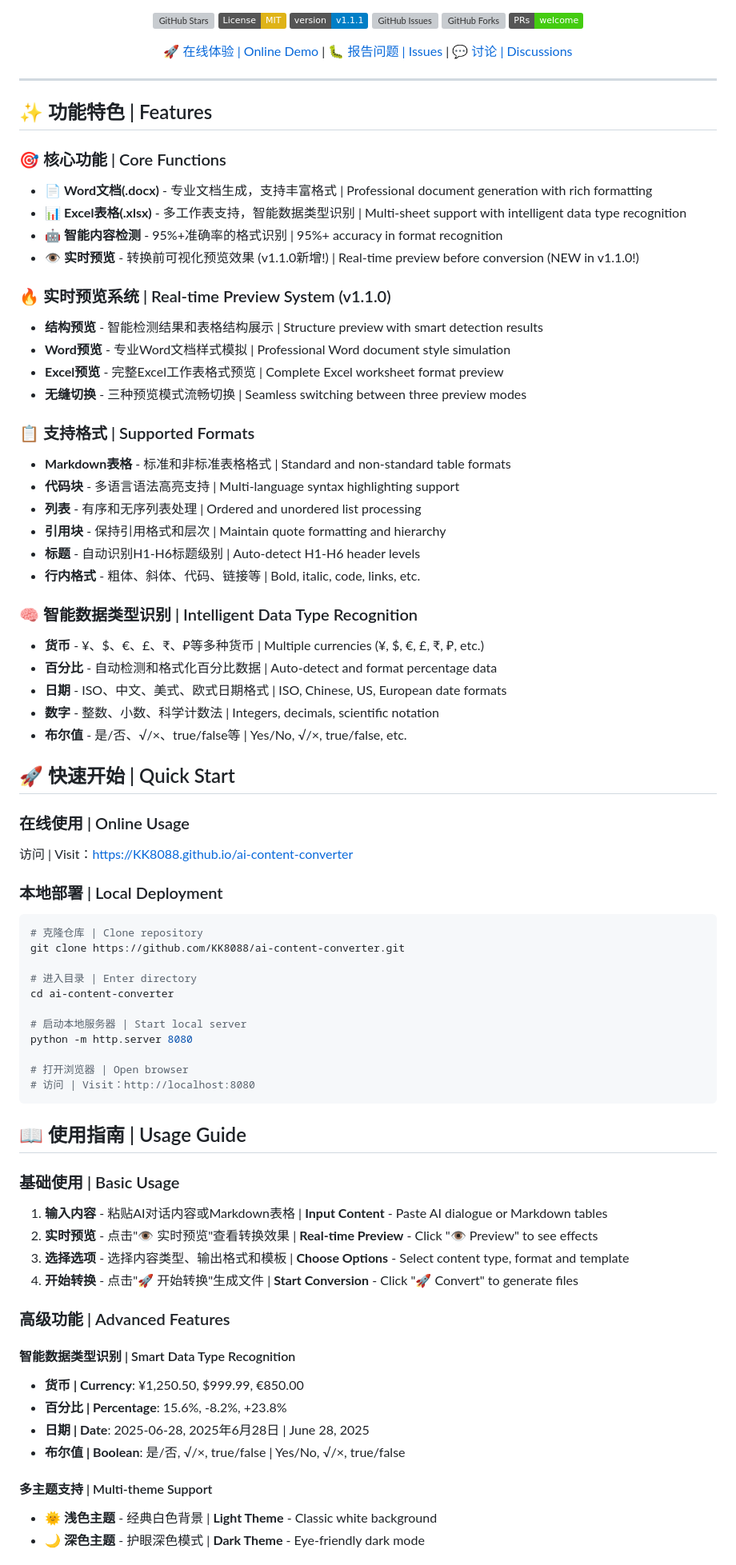
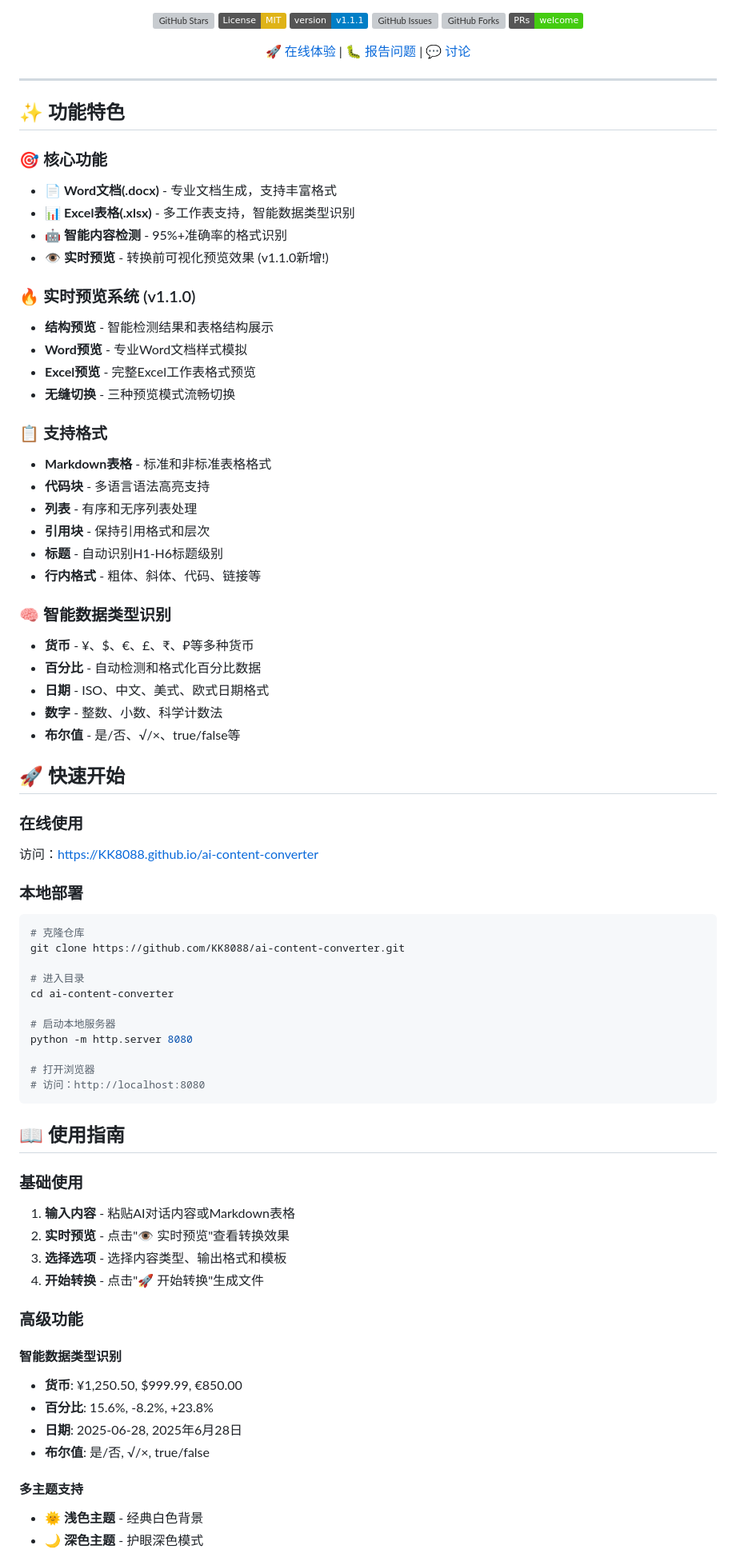
Before and after one commit to KK8088/ai-content-converter, a Markdown page: README.md, the part around one of its changes. Shown at 80% size. Rendered like a GitHub page; badges without logos; grey boxes are pictures that could not be loaded.

````diff
--- a/README.md
+++ b/README.md
@@ -14,78 +15,78 @@
 [![GitHub Forks](https://img.shields.io/github/forks/KK8088/ai-content-converter)](https://github.com/KK8088/ai-content-converter/network)
 [![PRs Welcome](https://img.shields.io/badge/PRs-welcome-brightgreen.svg)](http://makeapullrequest.com)
 
-[🚀 在线体验 | Online Demo](https://KK8088.github.io/ai-content-converter) | [🐛 报告问题 | Issues](https://github.com/KK8088/ai-content-converter/issues) | [💬 讨论 | Discussions](https://github.com/KK8088/ai-content-converter/discussions)
+[🚀 在线体验](https://KK8088.github.io/ai-content-converter) | [🐛 报告问题](https://github.com/KK8088/ai-content-converter/issues) | [💬 讨论](https://github.com/KK8088/ai-content-converter/discussions)
 
 </div>
 
 ---
 
-## ✨ 功能特色 | Features
+## ✨ 功能特色
 
-### 🎯 核心功能 | Core Functions
-- 📄 **Word文档(.docx)** - 专业文档生成，支持丰富格式 | Professional document generation with rich formatting
-- 📊 **Excel表格(.xlsx)** - 多工作表支持，智能数据类型识别 | Multi-sheet support with intelligent data type recognition
-- 🤖 **智能内容检测** - 95%+准确率的格式识别 | 95%+ accuracy in format recognition
-- 👁️ **实时预览** - 转换前可视化预览效果 (v1.1.0新增!) | Real-time preview before conversion (NEW in v1.1.0!)
+### 🎯 核心功能
+- 📄 **Word文档(.docx)** - 专业文档生成，支持丰富格式
+- 📊 **Excel表格(.xlsx)** - 多工作表支持，智能数据类型识别
+- 🤖 **智能内容检测** - 95%+准确率的格式识别
+- 👁️ **实时预览** - 转换前可视化预览效果 (v1.1.0新增!)
 
-### 🔥 实时预览系统 | Real-time Preview System (v1.1.0)
-- **结构预览** - 智能检测结果和表格结构展示 | Structure preview with smart detection results
-- **Word预览** - 专业Word文档样式模拟 | Professional Word document style simulation
-- **Excel预览** - 完整Excel工作表格式预览 | Complete Excel worksheet format preview
-- **无缝切换** - 三种预览模式流畅切换 | Seamless switching between three preview modes
+### 🔥 实时预览系统 (v1.1.0)
+- **结构预览** - 智能检测结果和表格结构展示
+- **Word预览** - 专业Word文档样式模拟
+- **Excel预览** - 完整Excel工作表格式预览
+- **无缝切换** - 三种预览模式流畅切换
 
-### 📋 支持格式 | Supported Formats
-- **Markdown表格** - 标准和非标准表格格式 | Standard and non-standard table formats
-- **代码块** - 多语言语法高亮支持 | Multi-language syntax highlighting support
-- **列表** - 有序和无序列表处理 | Ordered and unordered list processing
-- **引用块** - 保持引用格式和层次 | Maintain quote formatting and hierarchy
-- **标题** - 自动识别H1-H6标题级别 | Auto-detect H1-H6 header levels
-- **行内格式** - 粗体、斜体、代码、链接等 | Bold, italic, code, links, etc.
+### 📋 支持格式
+- **Markdown表格** - 标准和非标准表格格式
+- **代码块** - 多语言语法高亮支持
+- **列表** - 有序和无序列表处理
+- **引用块** - 保持引用格式和层次
+- **标题** - 自动识别H1-H6标题级别
+- **行内格式** - 粗体、斜体、代码、链接等
 
-### 🧠 智能数据类型识别 | Intelligent Data Type Recognition
-- **货币** - ¥、$、€、£、₹、₽等多种货币 | Multiple currencies (¥, $, €, £, ₹, ₽, etc.)
-- **百分比** - 自动检测和格式化百分比数据 | Auto-detect and format percentage data
-- **日期** - ISO、中文、美式、欧式日期格式 | ISO, Chinese, US, European date formats
-- **数字** - 整数、小数、科学计数法 | Integers, decimals, scientific notation
-- **布尔值** - 是/否、√/×、true/false等 | Yes/No, √/×, true/false, etc.
+### 🧠 智能数据类型识别
+- **货币** - ¥、$、€、£、₹、₽等多种货币
+- **百分比** - 自动检测和格式化百分比数据
+- **日期** - ISO、中文、美式、欧式日期格式
+- **数字** - 整数、小数、科学计数法
+- **布尔值** - 是/否、√/×、true/false等
 
-## 🚀 快速开始 | Quick Start
+## 🚀 快速开始
 
-### 在线使用 | Online Usage
-访问 | Visit：https://KK8088.github.io/ai-content-converter
+### 在线使用
+访问：https://KK8088.github.io/ai-content-converter
 
-### 本地部署 | Local Deployment
+### 本地部署
 ```bash
-# 克隆仓库 | Clone repository
+# 克隆仓库
 git clone https://github.com/KK8088/ai-content-converter.git
 
-# 进入目录 | Enter directory
+# 进入目录
 cd ai-content-converter
 
-# 启动本地服务器 | Start local server
+# 启动本地服务器
 python -m http.server 8080
 
-# 打开浏览器 | Open browser
-# 访问 | Visit：http://localhost:8080
+# 打开浏览器
+# 访问：http://localhost:8080
 ```
 
-## 📖 使用指南 | Usage Guide
+## 📖 使用指南
 
-### 基础使用 | Basic Usage
-1. **输入内容** - 粘贴AI对话内容或Markdown表格 | **Input Content** - Paste AI dialogue or Markdown tables
-2. **实时预览** - 点击"👁️ 实时预览"查看转换效果 | **Real-time Preview** - Click "👁️ Preview" to see effects
-3. **选择选项** - 选择内容类型、输出格式和模板 | **Choose Options** - Select content type, format and template
-4. **开始转换** - 点击"🚀 开始转换"生成文件 | **Start Conversion** - Click "🚀 Convert" to generate files
+### 基础使用
+1. **输入内容** - 粘贴AI对话内容或Markdown表格
+2. **实时预览** - 点击"👁️ 实时预览"查看转换效果
+3. **选择选项** - 选择内容类型、输出格式和模板
+4. **开始转换** - 点击"🚀 开始转换"生成文件
 
-### 高级功能 | Advanced Features
+### 高级功能
 
-#### 智能数据类型识别 | Smart Data Type Recognition
-- **货币 | Currency**: ¥1,250.50, $999.99, €850.00
-- **百分比 | Percentage**: 15.6%, -8.2%, +23.8%
-- **日期 | Date**: 2025-06-28, 2025年6月28日 | June 28, 2025
-- **布尔值 | Boolean**: 是/否, √/×, true/false | Yes/No, √/×, true/false
+#### 智能数据类型识别
+- **货币**: ¥1,250.50, $999.99, €850.00
+- **百分比**: 15.6%, -8.2%, +23.8%
+- **日期**: 2025-06-28, 2025年6月28日
+- **布尔值**: 是/否, √/×, true/false
 
-#### 多主题支持 | Multi-theme Support
-- 🌞 **浅色主题** - 经典白色背景 | **Light Theme** - Classic white background
-- 🌙 **深色主题** - 护眼深色模式 | **Dark Theme** - Eye-friendly dark mode
+#### 多主题支持
+- 🌞 **浅色主题** - 经典白色背景
+- 🌙 **深色主题** - 护眼深色模式
 
````
Also changed, not shown: other parts of README.md (+24 -23 lines), README_EN.md (added, +211 -0 lines).
